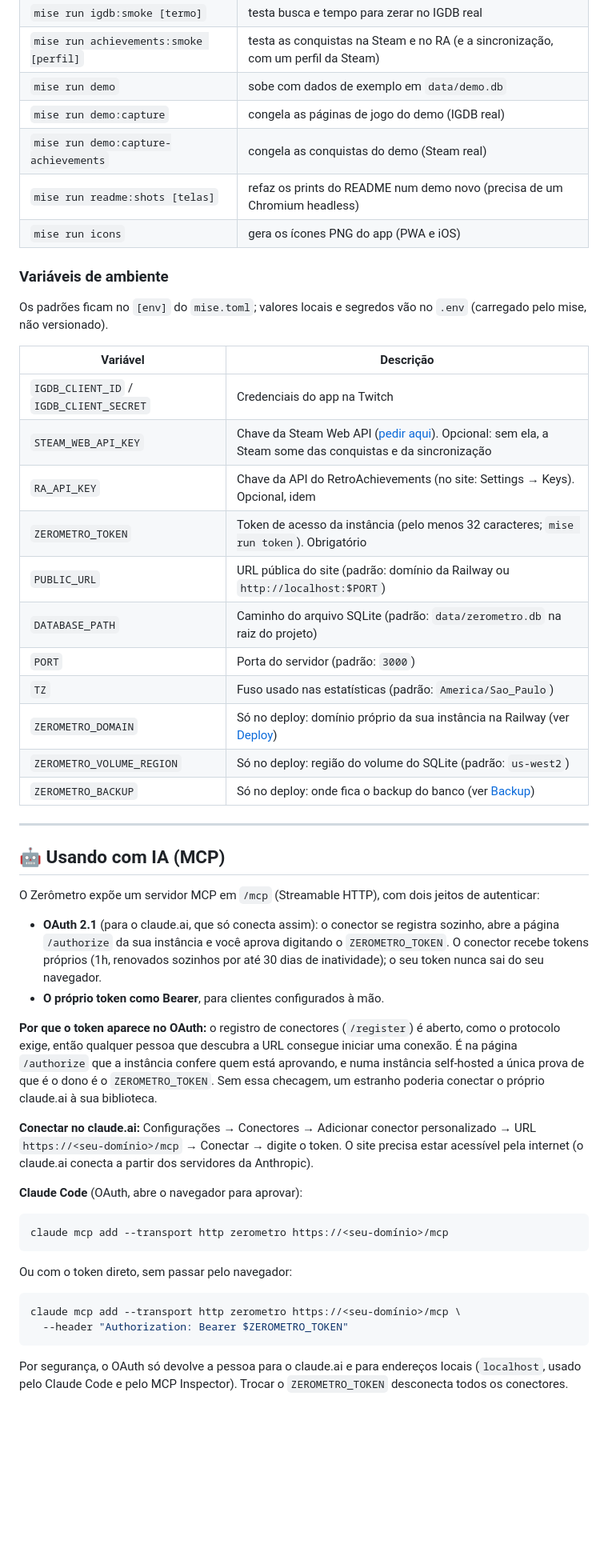
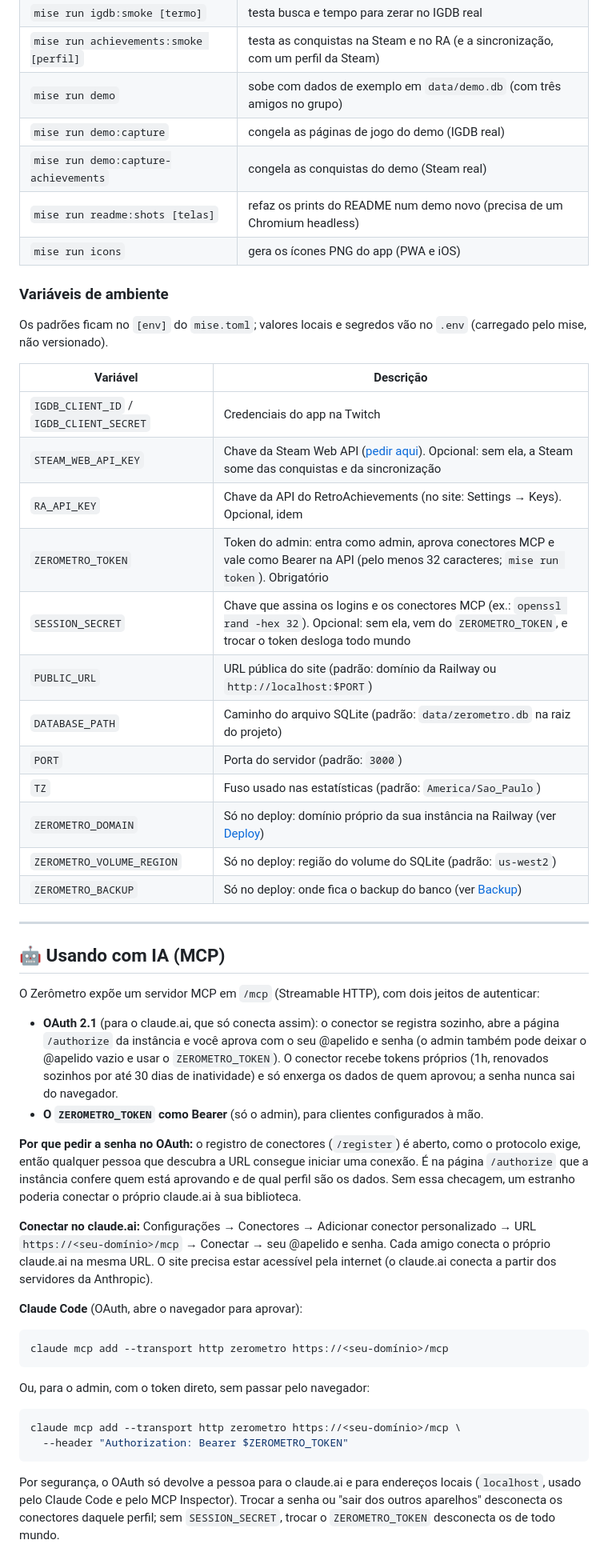
Before and after one commit to ArthurResendeC/Zerometro, a Markdown page: README.md, the part around one of its changes. Shown at 80% size. GitHub-like rendering; blank space fills up the shorter version.

````diff
--- a/README.md
+++ b/README.md
@@ -212,7 +228,7 @@ Outras tarefas (`mise tasks` lista todas):
 | `mise run mcp:inspect`                 | abre o MCP Inspector                                                             |
 | `mise run igdb:smoke [termo]`          | testa busca e tempo para zerar no IGDB real                                      |
 | `mise run achievements:smoke [perfil]` | testa as conquistas na Steam e no RA (e a sincronização, com um perfil da Steam) |
-| `mise run demo`                        | sobe com dados de exemplo em `data/demo.db`                                      |
+| `mise run demo`                        | sobe com dados de exemplo em `data/demo.db` (com três amigos no grupo)           |
 | `mise run demo:capture`                | congela as páginas de jogo do demo (IGDB real)                                   |
 | `mise run demo:capture-achievements`   | congela as conquistas do demo (Steam real)                                       |
 | `mise run readme:shots [telas]`        | refaz os prints do README num demo novo (precisa de um Chromium headless)        |
@@ -222,19 +238,20 @@ Outras tarefas (`mise tasks` lista todas):
 
 Os padrões ficam no `[env]` do `mise.toml`; valores locais e segredos vão no `.env` (carregado pelo mise, não versionado).
 
-| Variável                                | Descrição                                                                                                                                       |
-| --------------------------------------- | ----------------------------------------------------------------------------------------------------------------------------------------------- |
-| `IGDB_CLIENT_ID` / `IGDB_CLIENT_SECRET` | Credenciais do app na Twitch                                                                                                                    |
-| `STEAM_WEB_API_KEY`                     | Chave da Steam Web API ([pedir aqui](https://steamcommunity.com/dev/apikey)). Opcional: sem ela, a Steam some das conquistas e da sincronização |
-| `RA_API_KEY`                            | Chave da API do RetroAchievements (no site: Settings → Keys). Opcional, idem                                                                    |
-| `ZEROMETRO_TOKEN`                       | Token de acesso da instância (pelo menos 32 caracteres; `mise run token`). Obrigatório                                                          |
-| `PUBLIC_URL`                            | URL pública do site (padrão: domínio da Railway ou `http://localhost:$PORT`)                                                                    |
-| `DATABASE_PATH`                         | Caminho do arquivo SQLite (padrão: `data/zerometro.db` na raiz do projeto)                                                                      |
-| `PORT`                                  | Porta do servidor (padrão: `3000`)                                                                                                              |
-| `TZ`                                    | Fuso usado nas estatísticas (padrão: `America/Sao_Paulo`)                                                                                       |
-| `ZEROMETRO_DOMAIN`                      | Só no deploy: domínio próprio da sua instância na Railway (ver [Deploy](#-deploy-railway))                                                      |
-| `ZEROMETRO_VOLUME_REGION`               | Só no deploy: região do volume do SQLite (padrão: `us-west2`)                                                                                   |
-| `ZEROMETRO_BACKUP`                      | Só no deploy: onde fica o backup do banco (ver [Backup](#backup-do-banco))                                                                      |
+| Variável                                | Descrição                                                                                                                                                      |
+| --------------------------------------- | -------------------------------------------------------------------------------------------------------------------------------------------------------------- |
+| `IGDB_CLIENT_ID` / `IGDB_CLIENT_SECRET` | Credenciais do app na Twitch                                                                                                                                   |
+| `STEAM_WEB_API_KEY`                     | Chave da Steam Web API ([pedir aqui](https://steamcommunity.com/dev/apikey)). Opcional: sem ela, a Steam some das conquistas e da sincronização                |
+| `RA_API_KEY`                            | Chave da API do RetroAchievements (no site: Settings → Keys). Opcional, idem                                                                                   |
+| `ZEROMETRO_TOKEN`                       | Token do admin: entra como admin, aprova conectores MCP e vale como Bearer na API (pelo menos 32 caracteres; `mise run token`). Obrigatório                    |
+| `SESSION_SECRET`                        | Chave que assina os logins e os conectores MCP (ex.: `openssl rand -hex 32`). Opcional: sem ela, vem do `ZEROMETRO_TOKEN`, e trocar o token desloga todo mundo |
+| `PUBLIC_URL`                            | URL pública do site (padrão: domínio da Railway ou `http://localhost:$PORT`)                                                                                   |
+| `DATABASE_PATH`                         | Caminho do arquivo SQLite (padrão: `data/zerometro.db` na raiz do projeto)                                                                                     |
+| `PORT`                                  | Porta do servidor (padrão: `3000`)                                                                                                                             |
+| `TZ`                                    | Fuso usado nas estatísticas (padrão: `America/Sao_Paulo`)                                                                                                      |
+| `ZEROMETRO_DOMAIN`                      | Só no deploy: domínio próprio da sua instância na Railway (ver [Deploy](#-deploy-railway))                                                                     |
+| `ZEROMETRO_VOLUME_REGION`               | Só no deploy: região do volume do SQLite (padrão: `us-west2`)                                                                                                  |
+| `ZEROMETRO_BACKUP`                      | Só no deploy: onde fica o backup do banco (ver [Backup](#backup-do-banco))                                                                                     |
 
 ---
 
@@ -242,12 +259,12 @@ Os padrões ficam no `[env]` do `mise.toml`; valores locais e segredos vão no `
 
 O Zerômetro expõe um servidor MCP em `/mcp` (Streamable HTTP), com dois jeitos de autenticar:
 
-- **OAuth 2.1** (para o claude.ai, que só conecta assim): o conector se registra sozinho, abre a página `/authorize` da sua instância e você aprova digitando o `ZEROMETRO_TOKEN`. O conector recebe tokens próprios (1h, renovados sozinhos por até 30 dias de inatividade); o seu token nunca sai do seu navegador.
-- **O próprio token como Bearer**, para clientes configurados à mão.
+- **OAuth 2.1** (para o claude.ai, que só conecta assim): o conector se registra sozinho, abre a página `/authorize` da instância e você aprova com o seu @apelido e senha (o admin também pode deixar o @apelido vazio e usar o `ZEROMETRO_TOKEN`). O conector recebe tokens próprios (1h, renovados sozinhos por até 30 dias de inatividade) e só enxerga os dados de quem aprovou; a senha nunca sai do navegador.
+- **O `ZEROMETRO_TOKEN` como Bearer** (só o admin), para clientes configurados à mão.
 
-**Por que o token aparece no OAuth:** o registro de conectores (`/register`) é aberto, como o protocolo exige, então qualquer pessoa que descubra a URL consegue iniciar uma conexão. É na página `/authorize` que a instância confere quem está aprovando, e numa instância self-hosted a única prova de que é o dono é o `ZEROMETRO_TOKEN`. Sem essa checagem, um estranho poderia conectar o próprio claude.ai à sua biblioteca.
+**Por que pedir a senha no OAuth:** o registro de conectores (`/register`) é aberto, como o protocolo exige, então qualquer pessoa que descubra a URL consegue iniciar uma conexão. É na página `/authorize` que a instância confere quem está aprovando e de qual perfil são os dados. Sem essa checagem, um estranho poderia conectar o próprio claude.ai à sua biblioteca.
 
-**Conectar no claude.ai:** Configurações → Conectores → Adicionar conector personalizado → URL `https://<seu-domínio>/mcp` → Conectar → digite o token. O site precisa estar acessível pela internet (o claude.ai conecta a partir dos servidores da Anthropic).
+**Conectar no claude.ai:** Configurações → Conectores → Adicionar conector personalizado → URL `https://<seu-domínio>/mcp` → Conectar → seu @apelido e senha. Cada amigo conecta o próprio claude.ai na mesma URL. O site precisa estar acessível pela internet (o claude.ai conecta a partir dos servidores da Anthropic).
 
 **Claude Code** (OAuth, abre o navegador para aprovar):
 
@@ -255,12 +272,12 @@ O Zerômetro expõe um servidor MCP em `/mcp` (Streamable HTTP), com dois jeitos
 claude mcp add --transport http zerometro https://<seu-domínio>/mcp
 ```
 
-Ou com o token direto, sem passar pelo navegador:
+Ou, para o admin, com o token direto, sem passar pelo navegador:
 
 ```bash
 claude mcp add --transport http zerometro https://<seu-domínio>/mcp \
   --header "Authorization: Bearer $ZEROMETRO_TOKEN"
 ```
 
-Por segurança, o OAuth só devolve a pessoa para o claude.ai e para endereços locais (`localhost`, usado pelo Claude Code e pelo MCP Inspector). Trocar o `ZEROMETRO_TOKEN` desconecta todos os conectores.
+Por segurança, o OAuth só devolve a pessoa para o claude.ai e para endereços locais (`localhost`, usado pelo Claude Code e pelo MCP Inspector). Trocar a senha ou "sair dos outros aparelhos" desconecta os conectores daquele perfil; sem `SESSION_SECRET`, trocar o `ZEROMETRO_TOKEN` desconecta os de todo mundo.
 
````
Also changed, not shown: other parts of README.md (+36 -16 lines), docs/readme/ajustes.png, docs/readme/amigo.png (added), docs/readme/entrar.png, docs/readme/grupo.png (added), 9 other files.
